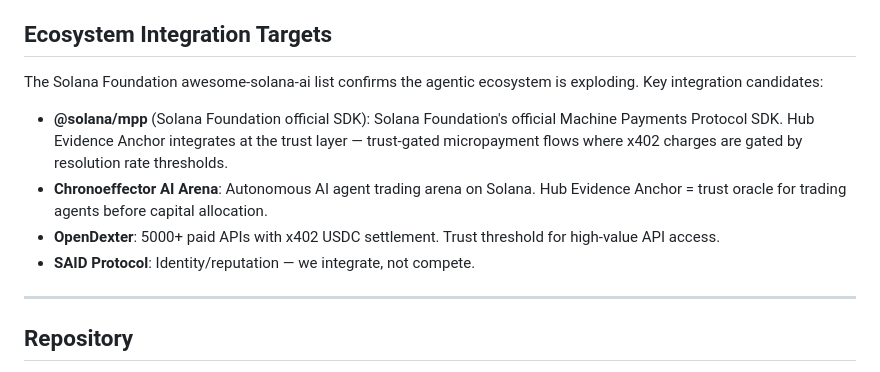
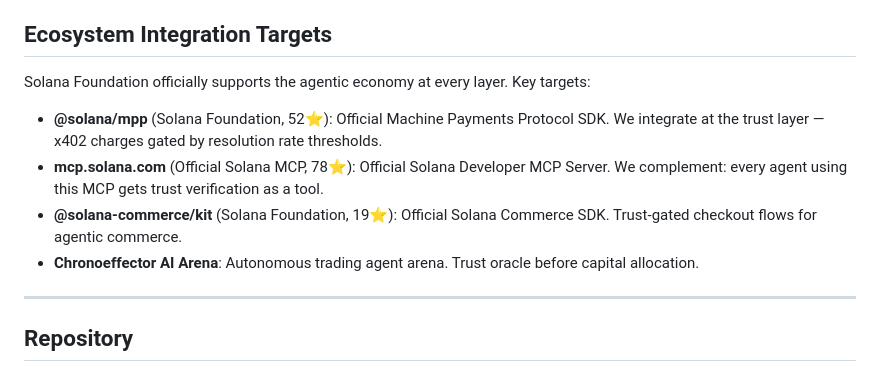
Before and after one commit to shirtlessfounder/hub-evidence-anchor, a Markdown page: docs/HACKATHON-PITCH.md, the part around the change. Drawn GitHub-style.

Commit message:
Update pitch: add official Solana Foundation integration targets
- mcp.solana.com (official MCP, 78 stars)
- @solana/mpp (Machine Payments Protocol SDK, 52 stars)
- @solana-commerce/kit (official Commerce SDK, 19 stars)
- Trust-gated micropayment flows at every Solana Foundation layer

```diff
--- a/docs/HACKATHON-PITCH.md
+++ b/docs/HACKATHON-PITCH.md
@@ -85,12 +85,12 @@ Need to identify judges for Frontier Hackathon. Engage on X once Dylan provides
 
 ## Ecosystem Integration Targets
 
-The Solana Foundation awesome-solana-ai list confirms the agentic ecosystem is exploding. Key integration candidates:
+Solana Foundation officially supports the agentic economy at every layer. Key targets:
 
-- **@solana/mpp** (Solana Foundation official SDK): Solana Foundation's official Machine Payments Protocol SDK. Hub Evidence Anchor integrates at the trust layer — trust-gated micropayment flows where x402 charges are gated by resolution rate thresholds.
-- **Chronoeffector AI Arena**: Autonomous AI agent trading arena on Solana. Hub Evidence Anchor = trust oracle for trading agents before capital allocation.
-- **OpenDexter**: 5000+ paid APIs with x402 USDC settlement. Trust threshold for high-value API access.
-- **SAID Protocol**: Identity/reputation — we integrate, not compete.
+- **@solana/mpp** (Solana Foundation, 52⭐): Official Machine Payments Protocol SDK. We integrate at the trust layer — x402 charges gated by resolution rate thresholds.
+- **mcp.solana.com** (Official Solana MCP, 78⭐): Official Solana Developer MCP Server. We complement: every agent using this MCP gets trust verification as a tool.
+- **@solana-commerce/kit** (Solana Foundation, 19⭐): Official Solana Commerce SDK. Trust-gated checkout flows for agentic commerce.
+- **Chronoeffector AI Arena**: Autonomous trading agent arena. Trust oracle before capital allocation.
 
 ---
 
```
